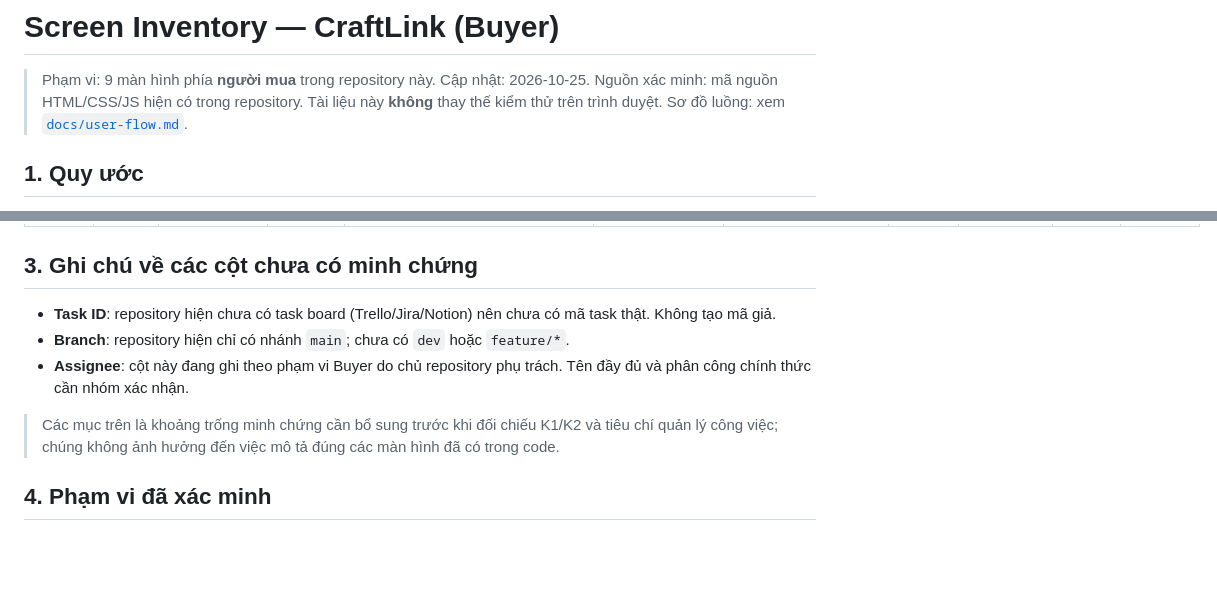
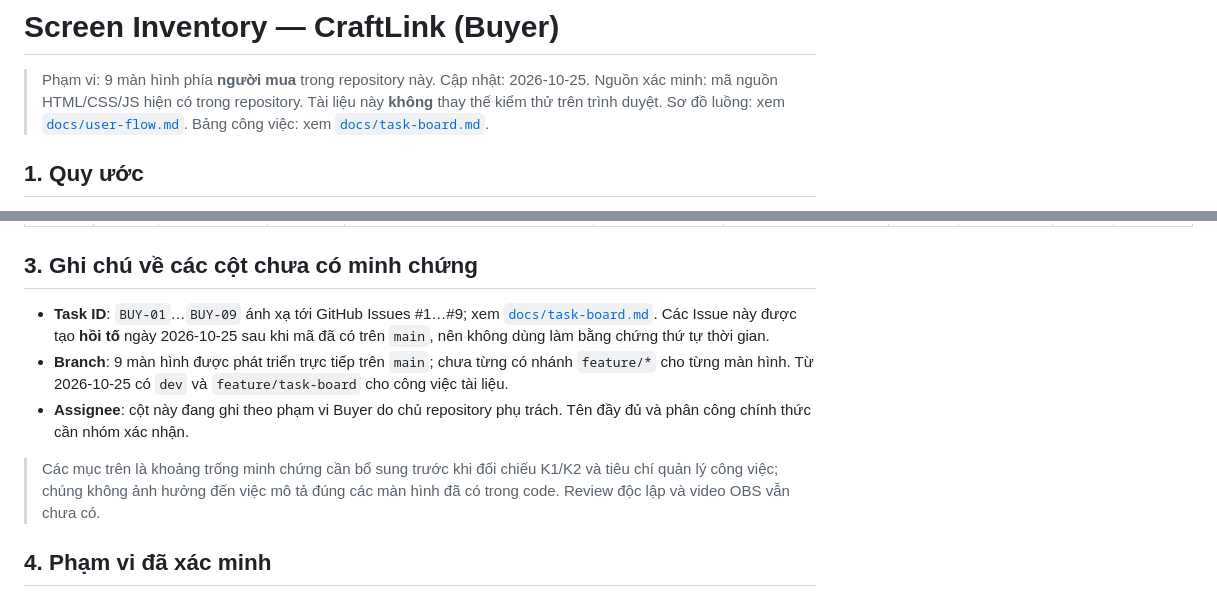
Before and after one commit to hungxuan0411-cloud/Nguyen-Xuan-Hung_cse122-craftlink, a Markdown page: docs/screen-inventory.md, 2 parts joined by grey strips. Rendered like a GitHub page; blank space fills up the shorter version.

Commit message:
GĐ8: thêm task board và ánh xạ Task ID cho 9 màn hình Buyer

```diff
--- a/docs/screen-inventory.md
+++ b/docs/screen-inventory.md
@@ -4,6 +4,7 @@
 > Cập nhật: 2026-10-25.
 > Nguồn xác minh: mã nguồn HTML/CSS/JS hiện có trong repository. Tài liệu này **không** thay thế kiểm thử trên trình duyệt.
 > Sơ đồ luồng: xem [`docs/user-flow.md`](user-flow.md).
+> Bảng công việc: xem [`docs/task-board.md`](task-board.md).
 
 ## 1. Quy ước
 
@@ -30,11 +31,11 @@
 
 ## 3. Ghi chú về các cột chưa có minh chứng
 
-- **Task ID**: repository hiện chưa có task board (Trello/Jira/Notion) nên chưa có mã task thật. Không tạo mã giả.
-- **Branch**: repository hiện chỉ có nhánh `main`; chưa có `dev` hoặc `feature/*`.
+- **Task ID**: `BUY-01`…`BUY-09` ánh xạ tới GitHub Issues #1…#9; xem [`docs/task-board.md`](task-board.md). Các Issue này được tạo **hồi tố** ngày 2026-10-25 sau khi mã đã có trên `main`, nên không dùng làm bằng chứng thứ tự thời gian.
+- **Branch**: 9 màn hình được phát triển trực tiếp trên `main`; chưa từng có nhánh `feature/*` cho từng màn hình. Từ 2026-10-25 có `dev` và `feature/task-board` cho công việc tài liệu.
 - **Assignee**: cột này đang ghi theo phạm vi Buyer do chủ repository phụ trách. Tên đầy đủ và phân công chính thức cần nhóm xác nhận.
 
-> Các mục trên là khoảng trống minh chứng cần bổ sung trước khi đối chiếu K1/K2 và tiêu chí quản lý công việc; chúng không ảnh hưởng đến việc mô tả đúng các màn hình đã có trong code.
+> Các mục trên là khoảng trống minh chứng cần bổ sung trước khi đối chiếu K1/K2 và tiêu chí quản lý công việc; chúng không ảnh hưởng đến việc mô tả đúng các màn hình đã có trong code. Review độc lập và video OBS vẫn chưa có.
 
 ## 4. Phạm vi đã xác minh
 
```
Also changed, not shown: other parts of docs/screen-inventory.md (+9 -9 lines), DOC.md (+1 -0 lines), docs/task-board.md (added, +83 -0 lines).
